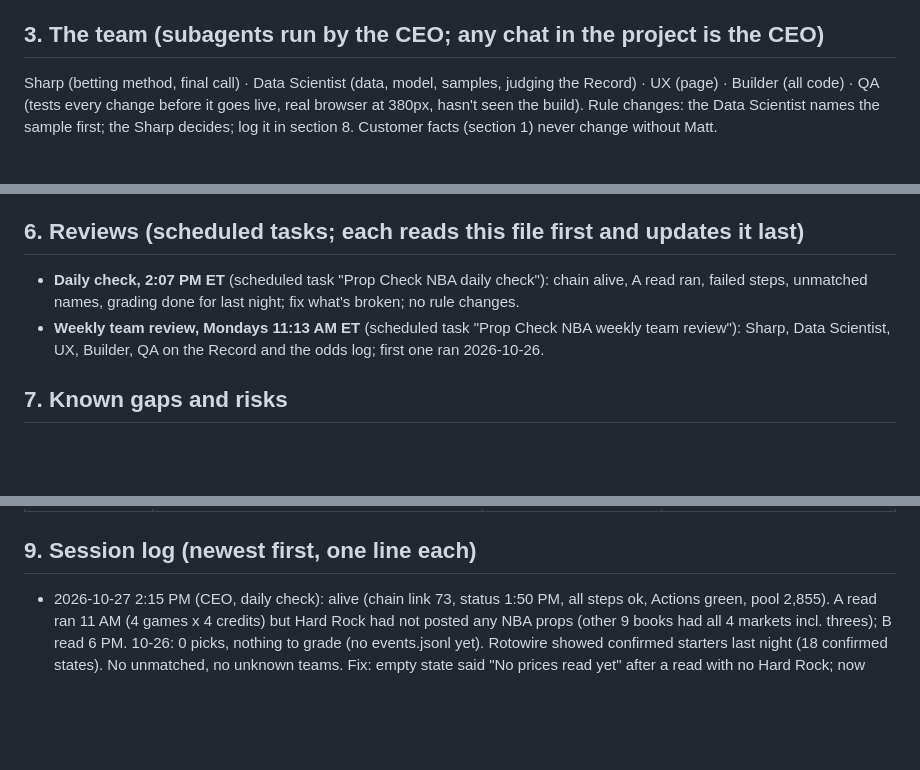
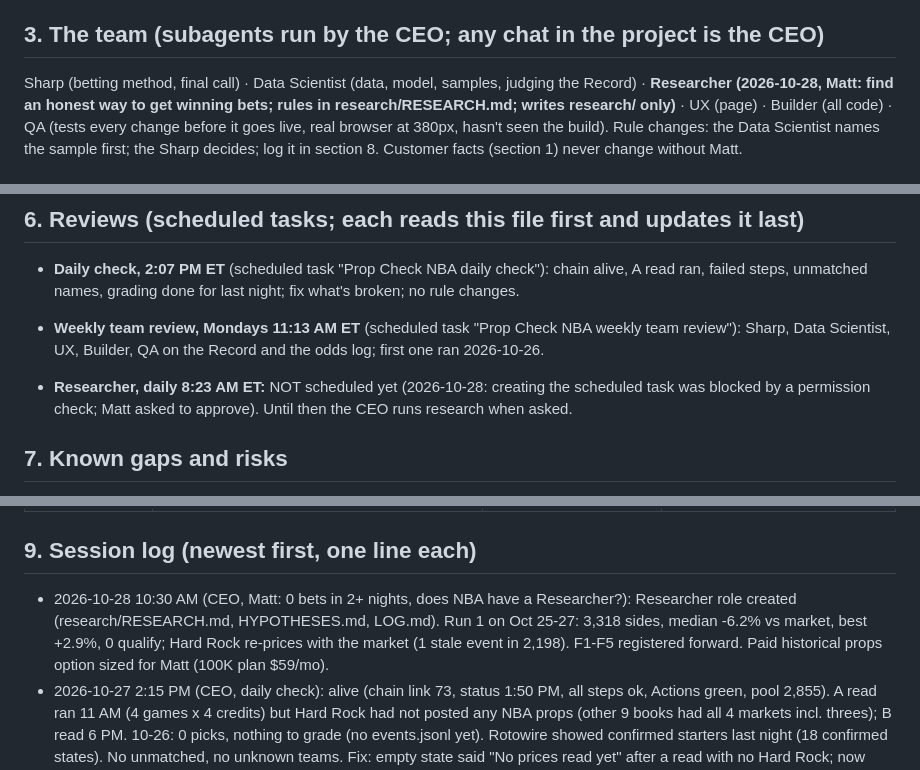
Before and after one commit to MSasportas/prop-check-nba, a Markdown page: TEAM.md, 3 parts joined by grey strips. Drawn GitHub-style; blank space fills up the shorter version.

Commit message:
TEAM.md: Researcher role and run 1
Co-Authored-By: Claude Opus 5.5 <noreply@anthropic.com>
Claude-Session: https://claude.ai/code/session_015fKT2DGiSmBDZshDpQ9E79

```diff
--- a/TEAM.md
+++ b/TEAM.md
@@ -35,7 +35,8 @@ Nothing edited or dropped. It is the only reporting Matt wants.
 4. Readable on a phone in seconds.
 
 ## 3. The team (subagents run by the CEO; any chat in the project is the CEO)
-Sharp (betting method, final call) · Data Scientist (data, model, samples, judging the Record) · UX (page) · Builder (all code) ·
+Sharp (betting method, final call) · Data Scientist (data, model, samples, judging the Record) · **Researcher (2026-10-28, Matt: find
+an honest way to get winning bets; rules in research/RESEARCH.md; writes research/ only)** · UX (page) · Builder (all code) ·
 QA (tests every change before it goes live, real browser at 380px, hasn't seen the build).
 Rule changes: the Data Scientist names the sample first; the Sharp decides; log it in section 8. Customer facts (section 1) never change
 without Matt.
@@ -106,6 +107,9 @@ season backtest (NHL TEAM.md item 20); a single-player model does not beat a ~7%
   rule changes.
 - **Weekly team review, Mondays 11:13 AM ET** (scheduled task "Prop Check NBA weekly team review"): Sharp, Data Scientist, UX, Builder, QA on the Record and the odds log; first one ran 2026-10-26.
 
+- **Researcher, daily 8:23 AM ET:** NOT scheduled yet (2026-10-28: creating the scheduled task was blocked by a permission check;
+  Matt asked to approve). Until then the CEO runs research when asked.
+
 ## 7. Known gaps and risks
 1. **Edge vs the book is unproven.** Gap + Guard is a hypothesis carried over from NHL (live there since 2026-10-20, no verdict yet). NBA
    rebounds props have more books and sharper pricing than NHL shots, so expect thin nights. Checkpoint 2026-11-16 (3 weeks): the DS reads
@@ -143,6 +147,9 @@ season backtest (NHL TEAM.md item 20); a single-player model does not beat a ~7%
 | 2026-10-25 (CEO, setup interview with Matt) | **v1.0.** Customer facts locked (section 1). Gap + Guard copied from NHL v3.3 for rebounds main lines; D read (20 min) added because Matt bets in the last hour; Questionable/GTD rule; parlays off | Setup interview; NHL template | None yet: first slate after the keys arrive |
 
 ## 9. Session log (newest first, one line each)
+- 2026-10-28 10:30 AM (CEO, Matt: 0 bets in 2+ nights, does NBA have a Researcher?): Researcher role created (research/RESEARCH.md,
+  HYPOTHESES.md, LOG.md). Run 1 on Oct 25-27: 3,318 sides, median -6.2% vs market, best +2.9%, 0 qualify; Hard Rock re-prices with
+  the market (1 stale event in 2,198). F1-F5 registered forward. Paid historical props option sized for Matt (100K plan $59/mo).
 - 2026-10-27 2:15 PM (CEO, daily check): alive (chain link 73, status 1:50 PM, all steps ok, Actions green, pool 2,855). A read ran 11 AM (4 games x 4 credits) but Hard Rock had not posted any NBA props (other 9 books had all 4 markets incl. threes); B read 6 PM. 10-26: 0 picks, nothing to grade (no events.jsonl yet). Rotowire showed confirmed starters last night (18 confirmed states). No unmatched, no unknown teams. Fix: empty state said "No prices read yet" after a read with no Hard Rock; now says Hard Rock hasn't posted yet (Builder). QA (fresh, 380px Chromium): SHIP, 1 low fix applied; regression test added, 50 tests pass.
 - 2026-10-26 11:40 PM (CEO): v1.2 threes (Matt). Re-seeded with fg3m, DS fit, engine/page/Discord, box cache cleared. QA (fresh): SHIP WITH
   FIXES, all low (market field to Discord, 'threes' instead of '3PM' which read like a clock time, doc numbers); fixed, 49 tests pass.
```
